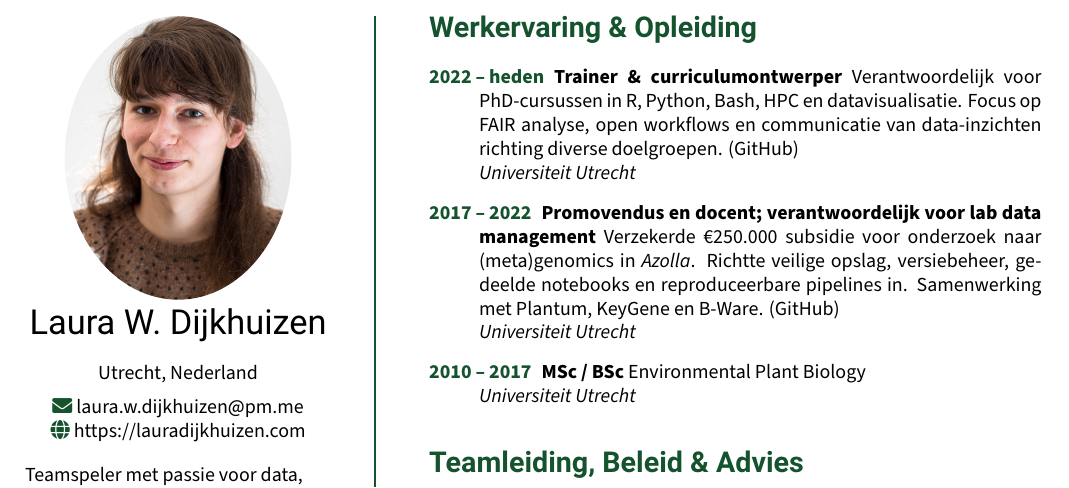
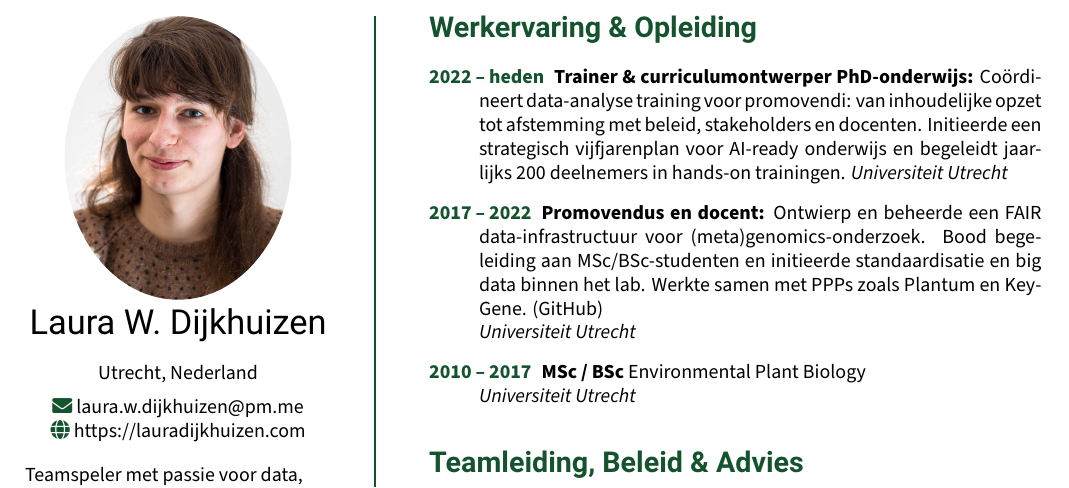
Before and after one commit to lauralwd/CV_generator, a LaTeX CV (cv.tex): part of page 1 of 2, cut so that both start at the same text. Compiled offline with XeLaTeX.

Commit message:
tweak employment description for this role

```diff
--- a/cv.tex
+++ b/cv.tex
@@ -99,16 +99,16 @@
 \GreenHeading{Werkervaring \& Opleiding}
 \begin{description}
   \item[\textcolor{ForestGreen}{\textbf{2022 -- heden}}]
-  \textbf{Trainer \& curriculumontwerper}
-  Verantwoordelijk voor PhD-cursussen in R, Python, Bash, HPC en datavisualisatie.
-  Focus op FAIR analyse, open workflows en communicatie van data-inzichten richting diverse doelgroepen.
-  (\href{https://github.com/lauralwd/professional_education}{GitHub})\\
+  \textbf{Trainer \& curriculumontwerper PhD-onderwijs:}
+  Coördineert data-analyse training voor promovendi: van inhoudelijke opzet tot afstemming met beleid, stakeholders en docenten.
+  Initieerde een strategisch vijfjarenplan voor AI-ready onderwijs en begeleidt jaarlijks 200 deelnemers in hands-on trainingen.
   \textit{Universiteit Utrecht}
+
   \item[\textcolor{ForestGreen}{\textbf{2017 -- 2022}}]
-  \textbf{Promovendus en docent; verantwoordelijk voor lab data management}
-  Verzekerde €250.000 subsidie voor onderzoek naar (meta)genomics in \textit{Azolla}.
-  Richtte veilige opslag, versiebeheer, gedeelde notebooks en reproduceerbare pipelines in.
-  Samenwerking met Plantum, KeyGene en B-Ware.
+  \textbf{Promovendus en docent:}
+  Ontwierp en beheerde een FAIR data-infrastructuur voor (meta)genomics-onderzoek.
+  Bood begeleiding aan MSc/BSc-studenten en initieerde standaardisatie en big data binnen het lab.
+  Werkte samen met PPPs zoals Plantum en KeyGene.
   (\href{https://github.com/lauralwd/azolla_phd_thesis}{GitHub})\\
   \textit{Universiteit Utrecht}
   \item[\textcolor{ForestGreen}{\textbf{2010 -- 2017}}]
```
